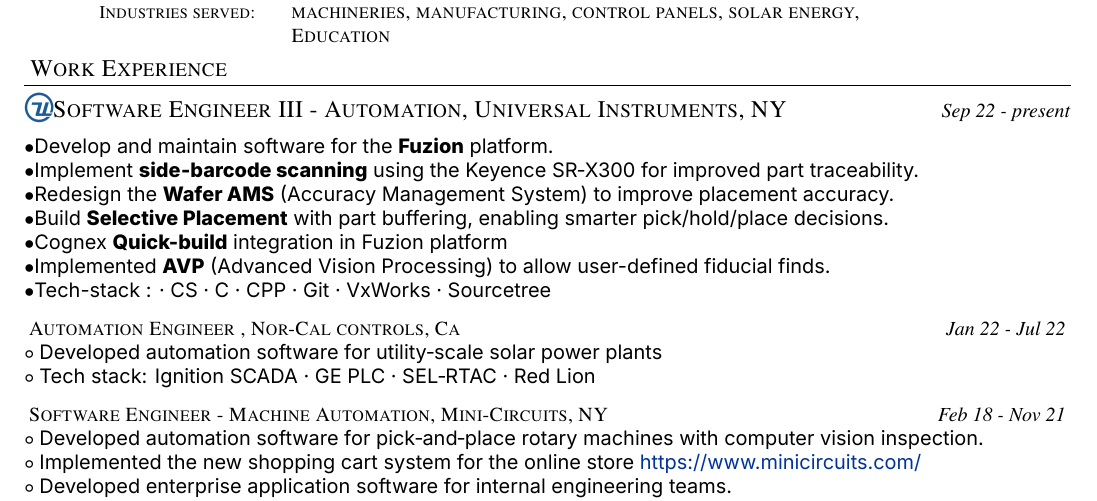
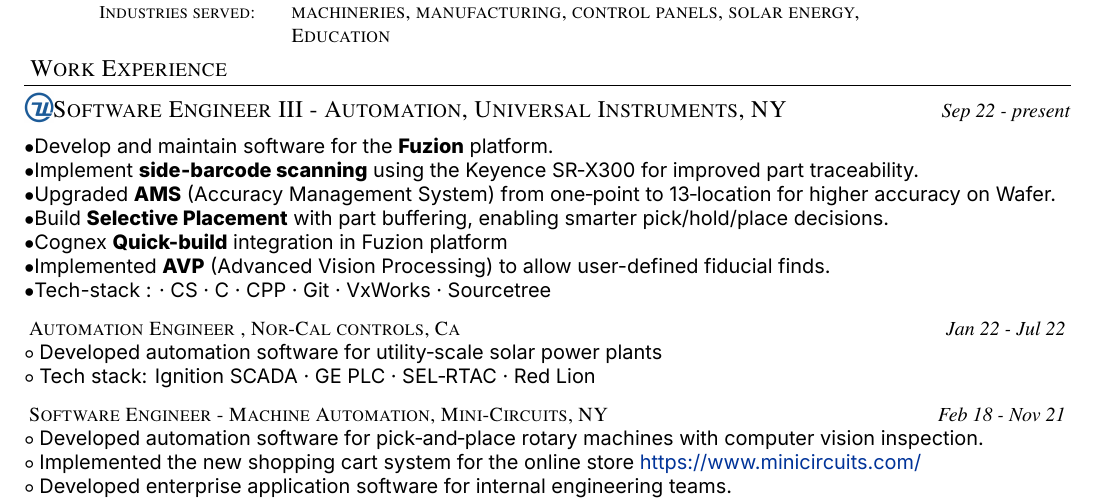
Before and after one commit to sap586/LivingSpace, a LaTeX document (LaTeX/sap586.tex): part of the page, cut so that both start at the same text. The pictures show the PDF file LaTeX/sap586.pdf that the author committed with the source.

Commit message:
one line change

```diff
--- a/LaTeX/sap586.tex
+++ b/LaTeX/sap586.tex
@@ -116,7 +116,7 @@
 
 		{ 	\textbullet		{\fontspec{Inter}	Develop and maintain software for the \textbf{Fuzion} platform.										}	}	\\
 		{	\textbullet		{\fontspec{Inter}	Implement \textbf{side‑barcode scanning} using the Keyence SR‑X300 for improved part traceability.			}	}	\\
-		{	\textbullet		{\fontspec{Inter}	Redesign the \textbf{Wafer AMS} (Accuracy Management System) to improve placement accuracy. 			}	}	\\
+		{	\textbullet		{\fontspec{Inter}	Upgraded \textbf{AMS} (Accuracy Management System) from one‑point to 13‑location for higher accuracy on Wafer. 			}	}	\\
 		{	\textbullet		{\fontspec{Inter}	Build \textbf{Selective Placement} with part buffering, enabling smarter pick/hold/place decisions.			}	}	\\
 		{	\textbullet		{\fontspec{Inter}	Cognex \textbf{Quick-build} integration in Fuzion platform 											}	}	\\
 		{	\textbullet		{\fontspec{Inter}	Implemented \textbf{AVP} (Advanced Vision Processing) to allow user-defined fiducial finds. 				}	}	\\
```
Also changed, not shown: LaTeX/sap586.pdf, 1 other file.
